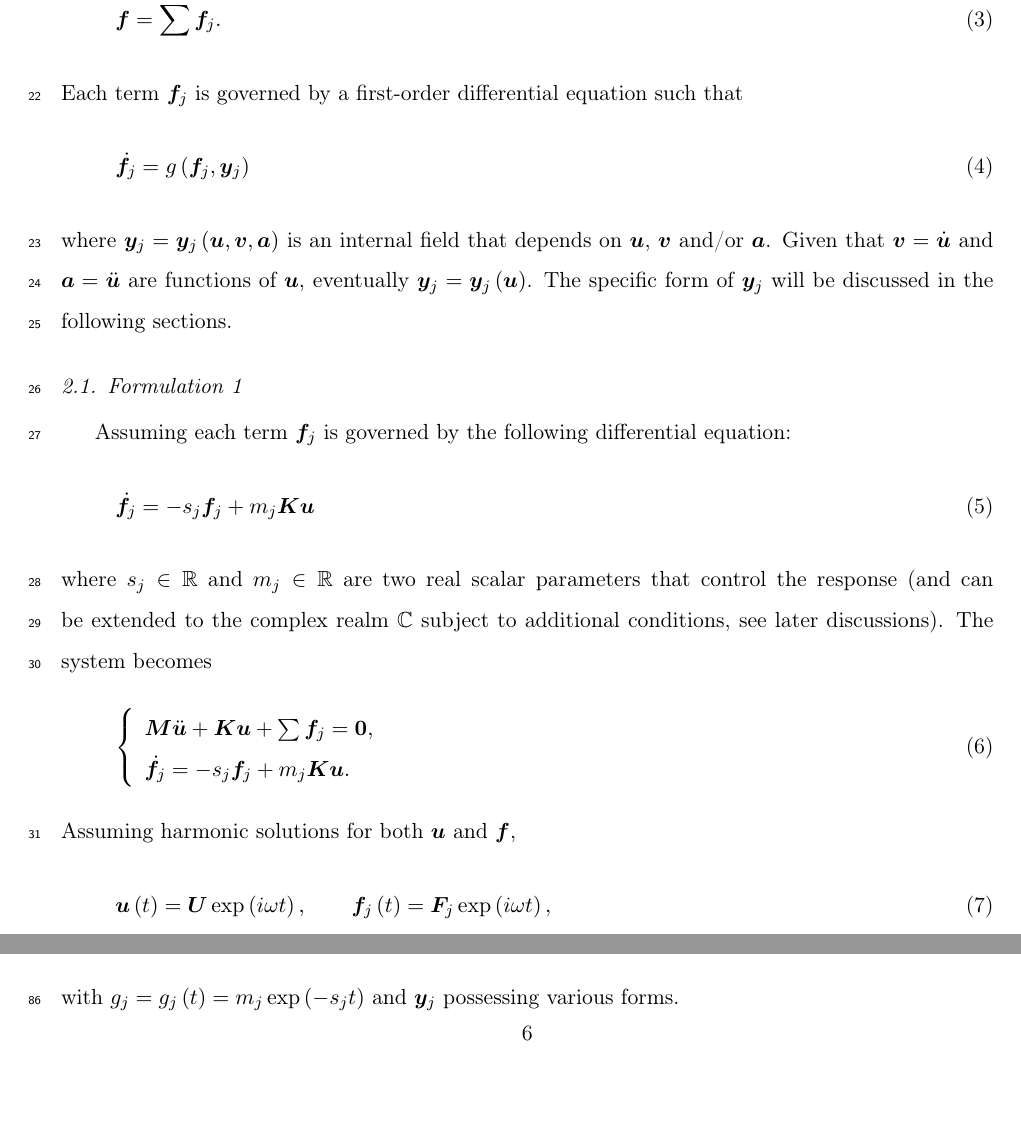
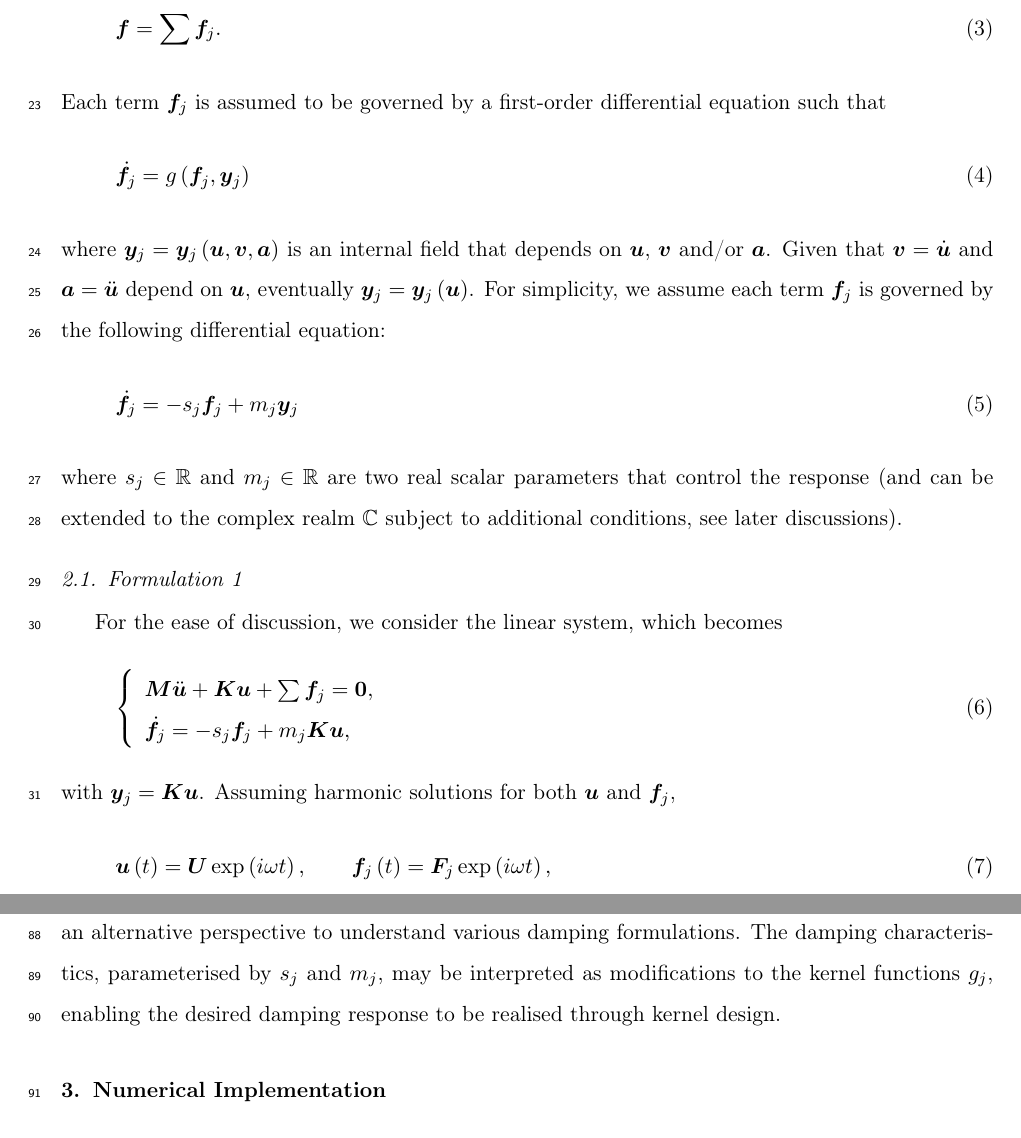
Before and after one commit to TLCFEM/nonviscous-damping, a LaTeX paper (UNIDAMPING.tex, which reads SEC/FORMULATION.tex): two parts of pages 2 and 6 of 14 before the commit and two parts of pages 2 and 7 of 14 after it, joined at a grey line, cut so that both start at the same text, the shorter picture padded with empty space. Compiled offline with pdfLaTeX.

Commit message:
feat: enhance clarity in analytical solution and general damping formulation

```diff
--- a/SEC/FORMULATION.tex
+++ b/SEC/FORMULATION.tex
@@ -12,27 +12,27 @@ in which $\bbf$ can be additively decomposed such that
 \begin{gather}
     \bbf=\sum\bbf_j.
 \end{gather}
-Each term $\bbf_j$ is governed by a first-order differential equation such that
+Each term $\bbf_j$ is assumed to be governed by a first-order differential equation such that
 \begin{gather}\label{eq:general_de}
     \dot{\bbf}_j=g\left(\bbf_j,\by_j\right)
 \end{gather}
 where $\by_j=\by_j\left(\bu,\bv,\ba\right)$ is an internal field that depends on $\bu$, $\bv$ and/or $\ba$.
-Given that $\bv=\dot{\bu}$ and $\ba=\ddot{\bu}$ are functions of $\bu$, eventually $\by_j=\by_j\left(\bu\right)$.
-The specific form of $\by_j$ will be discussed in the following sections.
-\subsection{Formulation 1}\label{sec:u_dep}
-Assuming each term $\bbf_j$ is governed by the following differential equation:
+Given that $\bv=\dot{\bu}$ and $\ba=\ddot{\bu}$ depend on $\bu$, eventually $\by_j=\by_j\left(\bu\right)$.
+For simplicity, we assume each term $\bbf_j$ is governed by the following differential equation:
 \begin{gather}
-    \dot{\bbf}_j=-s_j\bbf_j+m_j\mb{K}\bu
+    \dot{\bbf}_j=-s_j\bbf_j+m_j\by_j
 \end{gather}
 where $s_j\in\mathbb{R}$ and $m_j\in\mathbb{R}$ are two real scalar parameters that control the response (and can be extended to the complex realm $\mathbb{C}$ subject to additional conditions, see later discussions).
-The system becomes
+\subsection{Formulation 1}\label{sec:u_dep}
+For the ease of discussion, we consider the linear system, which becomes
 \begin{gather}
     \left\{\begin{array}{l}
         \mb{M}\ddot{\bu}+\mb{K}\bu+\sum\bbf_j=\mb{0}, \\
-        \dot{\bbf}_j=-s_j\bbf_j+m_j\mb{K}\bu.
+        \dot{\bbf}_j=-s_j\bbf_j+m_j\mb{K}\bu,
     \end{array}\right.
 \end{gather}
-Assuming harmonic solutions for both $\bu$ and $\bbf$,
+with $\by_j=\mb{K}\bu$.
+Assuming harmonic solutions for both $\bu$ and $\bbf_j$,
 \begin{gather}\label{eq:harmonic_solution}
     \bu\left(t\right)=\mb{U}\exp\left(i\omega{}t\right),\qquad
     \bbf_j\left(t\right)=\mb{F}_j\exp\left(i\omega{}t\right),
@@ -176,6 +174,8 @@ where $g_j*\by_j$ stands for the convolution between the kernel $g_j$ and $\by_j
     \left(g_j*\by_j\right)\left(t\right)=\int_0^tg_j\left(t-\tau\right)\by_j\left(\tau\right)\md{\tau},
 \end{gather}
 with $g_j=g_j\left(t\right)=m_j\exp\left(-s_jt\right)$ and $\by_j$ possessing various forms.
+This type of equivalence provides an alternative perspective to understand various damping formulations.
+The damping characteristics, parameterised by $s_j$ and $m_j$, may be interpreted as modifications to the kernel functions $g_j$, enabling the desired damping response to be realised through kernel design.
 \section{Numerical Implementation}
 \subsection{A Reference Algorithm}
 The algorithm discussed in the previous work \citep{Chang2024} is repurposed here to cater various types of systems.
```
Also changed, not shown: SEC/APP.tex (+1 -1 lines), SEC/FORMULATION.tex (24 more changed lines).
